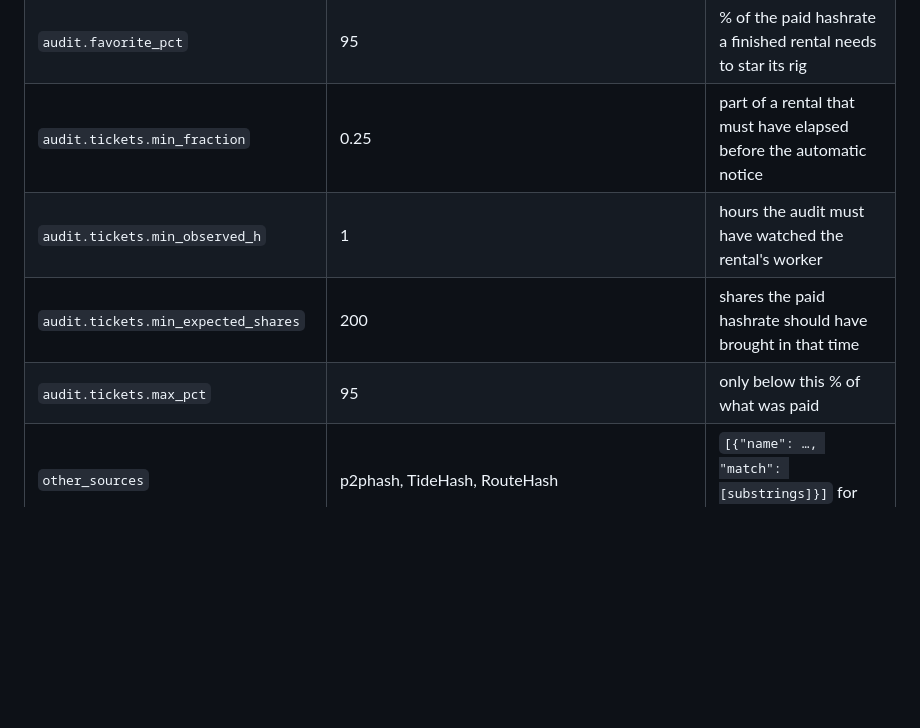
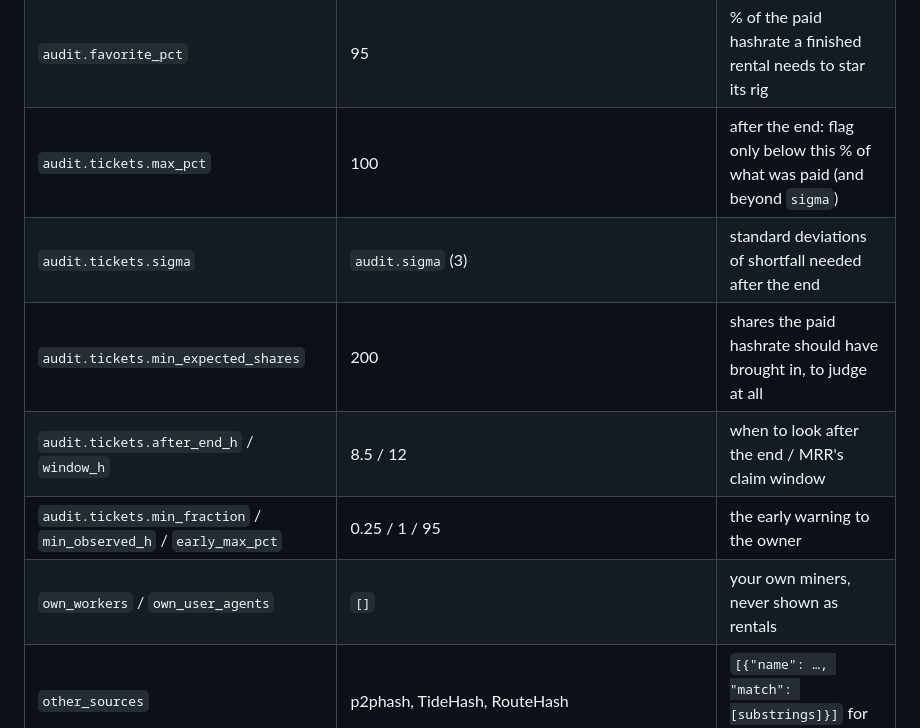
Before and after one commit to Kilombino/mrr-command-center, a Markdown page: README.md, the part around one of its changes. GitHub-like rendering; blank space fills up the shorter version.

```diff
--- a/README.md
+++ b/README.md
@@ -284,10 +300,12 @@ Keys marked *market* decide which rigs the market card lists (and the upstream b
 | `audit.series_hours` / `audit.series_bucket_s` | 6 / 600 | per-rental chart span and bucket |
 | `audit.history_days` | 7 | how long finished rentals stay in the history |
 | `audit.favorite_pct` | 95 | % of the paid hashrate a finished rental needs to star its rig |
-| `audit.tickets.min_fraction` | 0.25 | part of a rental that must have elapsed before the automatic notice |
-| `audit.tickets.min_observed_h` | 1 | hours the audit must have watched the rental's worker |
-| `audit.tickets.min_expected_shares` | 200 | shares the paid hashrate should have brought in that time |
-| `audit.tickets.max_pct` | 95 | only below this % of what was paid |
+| `audit.tickets.max_pct` | 100 | after the end: flag only below this % of what was paid (and beyond `sigma`) |
+| `audit.tickets.sigma` | `audit.sigma` (3) | standard deviations of shortfall needed after the end |
+| `audit.tickets.min_expected_shares` | 200 | shares the paid hashrate should have brought in, to judge at all |
+| `audit.tickets.after_end_h` / `window_h` | 8.5 / 12 | when to look after the end / MRR's claim window |
+| `audit.tickets.min_fraction` / `min_observed_h` / `early_max_pct` | 0.25 / 1 / 95 | the early warning to the owner |
+| `own_workers` / `own_user_agents` | `[]` | your own miners, never shown as rentals |
 | `other_sources` | p2phash, TideHash, RouteHash | `[{"name": …, "match": [substrings]}]` for detected rentals |
 
 ## Upstream bot (optional)
```
Also changed, not shown: other parts of README.md (+23 -7 lines), CHANGELOG.md (+17 -0 lines), docs/img/rentals.jpg, 6 other files.
